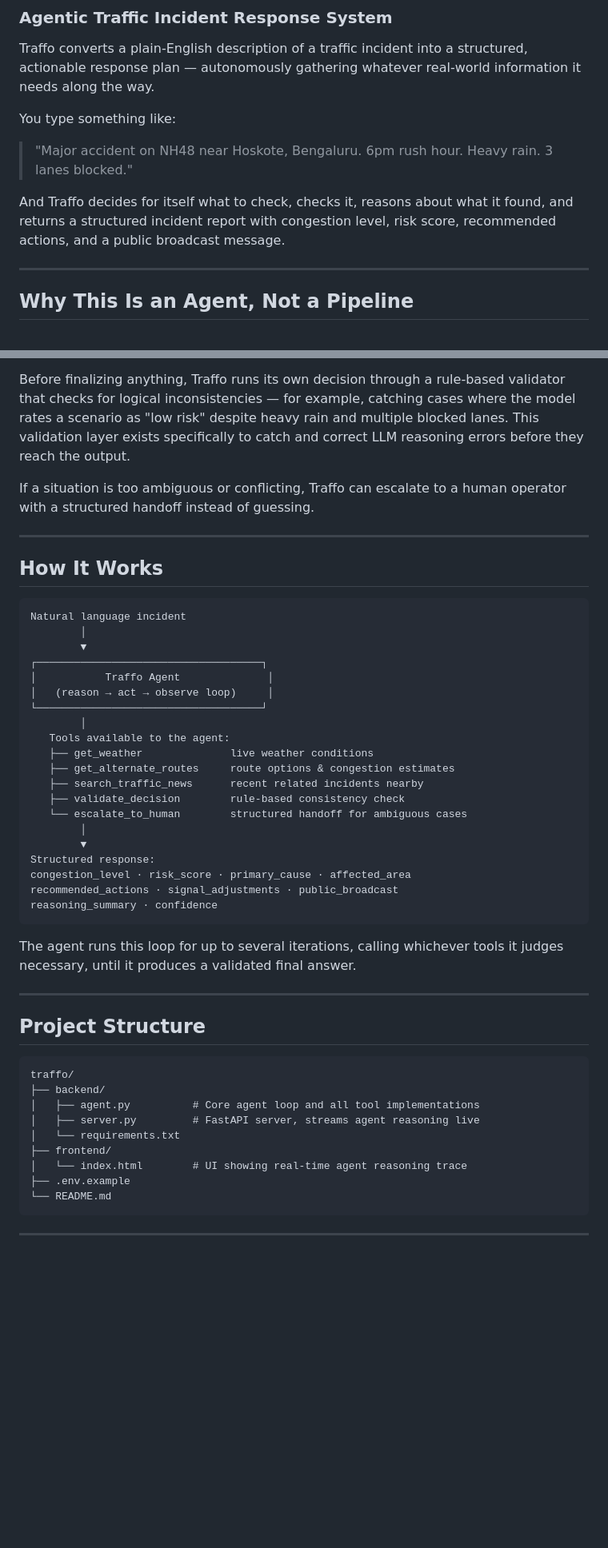
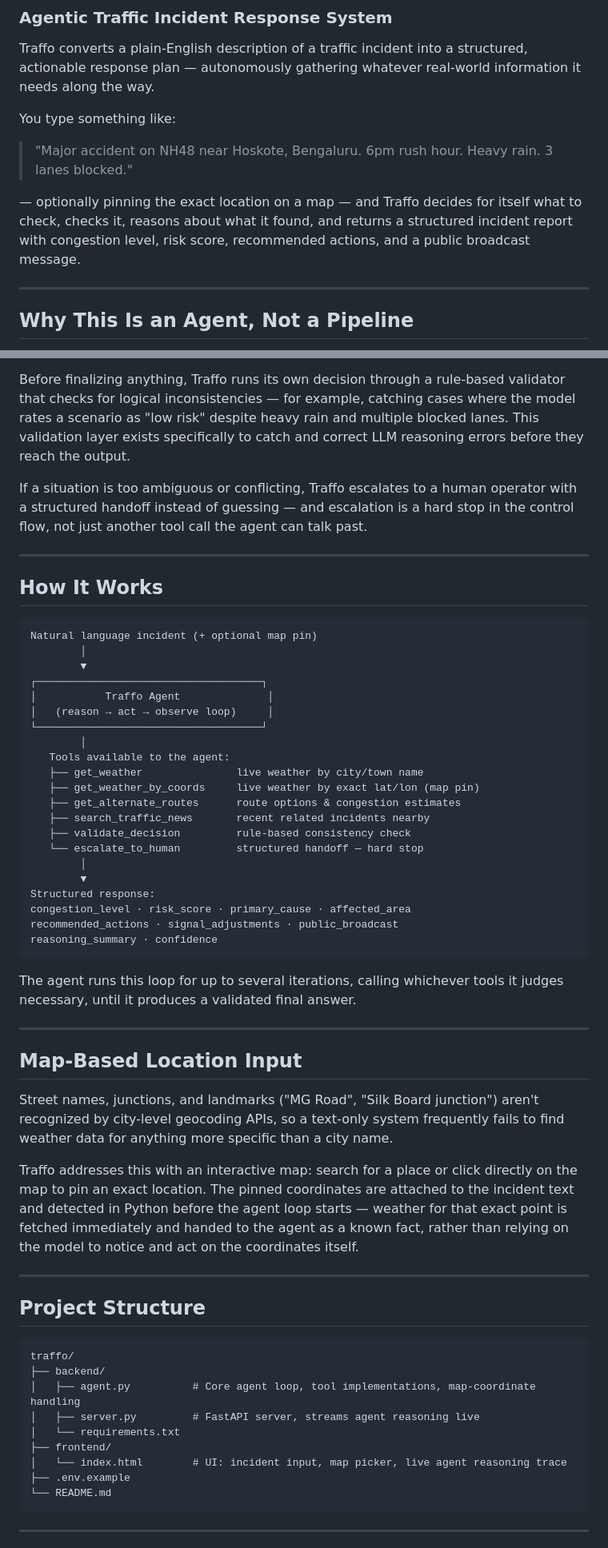
Before and after one commit to udaykeerthanreddykarnati/traffo, a Markdown page: README.md, 2 parts joined by grey strips. Shown at 80% size. GitHub-like rendering; blank space fills up the shorter version.

````diff
--- a/README.md
+++ b/README.md
@@ -7,7 +7,7 @@ You type something like:
 
 > "Major accident on NH48 near Hoskote, Bengaluru. 6pm rush hour. Heavy rain. 3 lanes blocked."
 
-And Traffo decides for itself what to check, checks it, reasons about what it found, and returns a structured incident report with congestion level, risk score, recommended actions, and a public broadcast message.
+— optionally pinning the exact location on a map — and Traffo decides for itself what to check, checks it, reasons about what it found, and returns a structured incident report with congestion level, risk score, recommended actions, and a public broadcast message.
 
 ---
 
@@ -19,14 +19,14 @@ Given an incident, Traffo decides at runtime what it needs to know — live weat
 
 Before finalizing anything, Traffo runs its own decision through a rule-based validator that checks for logical inconsistencies — for example, catching cases where the model rates a scenario as "low risk" despite heavy rain and multiple blocked lanes. This validation layer exists specifically to catch and correct LLM reasoning errors before they reach the output.
 
-If a situation is too ambiguous or conflicting, Traffo can escalate to a human operator with a structured handoff instead of guessing.
+If a situation is too ambiguous or conflicting, Traffo escalates to a human operator with a structured handoff instead of guessing — and escalation is a hard stop in the control flow, not just another tool call the agent can talk past.
 
 ---
 
 ## How It Works
 
 ```
-Natural language incident
+Natural language incident (+ optional map pin)
         │
         ▼
 ┌────────────────────────────────────┐
@@ -35,11 +35,12 @@ Natural language incident
 └────────────────────────────────────┘
         │
    Tools available to the agent:
-   ├── get_weather              live weather conditions
-   ├── get_alternate_routes     route options & congestion estimates
-   ├── search_traffic_news      recent related incidents nearby
-   ├── validate_decision        rule-based consistency check
-   └── escalate_to_human        structured handoff for ambiguous cases
+   ├── get_weather               live weather by city/town name
+   ├── get_weather_by_coords     live weather by exact lat/lon (map pin)
+   ├── get_alternate_routes      route options & congestion estimates
+   ├── search_traffic_news       recent related incidents nearby
+   ├── validate_decision         rule-based consistency check
+   └── escalate_to_human         structured handoff — hard stop
         │
         ▼
 Structured response:
@@ -52,16 +53,24 @@ The agent runs this loop for up to several iterations, calling whichever tools i
 
 ---
 
+## Map-Based Location Input
+
+Street names, junctions, and landmarks ("MG Road", "Silk Board junction") aren't recognized by city-level geocoding APIs, so a text-only system frequently fails to find weather data for anything more specific than a city name.
+
+Traffo addresses this with an interactive map: search for a place or click directly on the map to pin an exact location. The pinned coordinates are attached to the incident text and detected in Python before the agent loop starts — weather for that exact point is fetched immediately and handed to the agent as a known fact, rather than relying on the model to notice and act on the coordinates itself.
+
+---
+
 ## Project Structure
 
 ```
 traffo/
 ├── backend/
-│   ├── agent.py          # Core agent loop and all tool implementations
+│   ├── agent.py          # Core agent loop, tool implementations, map-coordinate handling
 │   ├── server.py         # FastAPI server, streams agent reasoning live
 │   └── requirements.txt
 ├── frontend/
-│   └── index.html        # UI showing real-time agent reasoning trace
+│   └── index.html        # UI: incident input, map picker, live agent reasoning trace
 ├── .env.example
 └── README.md
 ```
````
Also changed, not shown: other parts of README.md (+7 -3 lines).
